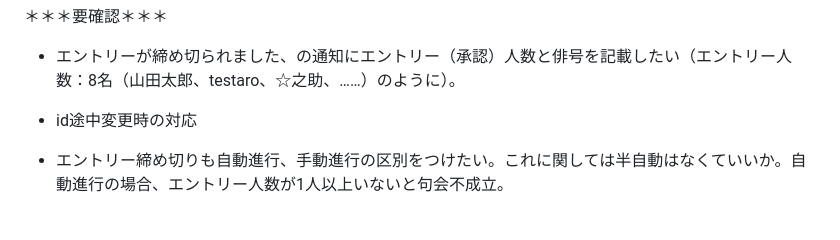
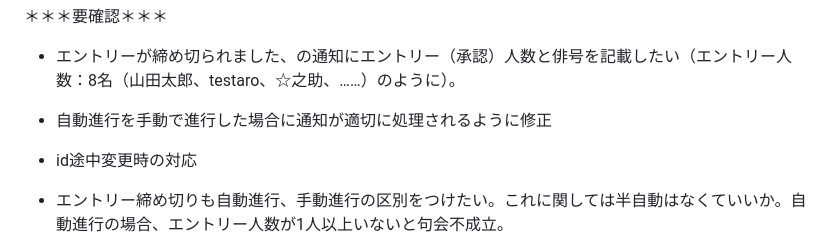
Before and after one commit to blackstraysheep/Discord_Kukai_Bot, a Markdown page: checklist.md, the part around the change. Drawn GitHub-style; blank space fills up the shorter version.

Commit message:
3(checklist)

```diff
--- a/checklist.md
+++ b/checklist.md
@@ -18,6 +18,9 @@ THIS DOCUMENT IS NOT FOR CODING AGENT(S) TO CHECK; IT IS FOR MANUAL CHECK. FOR A
 
 ＊＊＊要確認＊＊＊
 - エントリーが締め切られました、の通知にエントリー（承認）人数と俳号を記載したい（エントリー人数：8名（山田太郎、testaro、☆之助、……）のように）。
+
+- 自動進行を手動で進行した場合に通知が適切に処理されるように修正
+
 - id途中変更時の対応
 - エントリー締め切りも自動進行、手動進行の区別をつけたい。これに関しては半自動はなくていいか。自動進行の場合、エントリー人数が1人以上いないと句会不成立。
 
```
